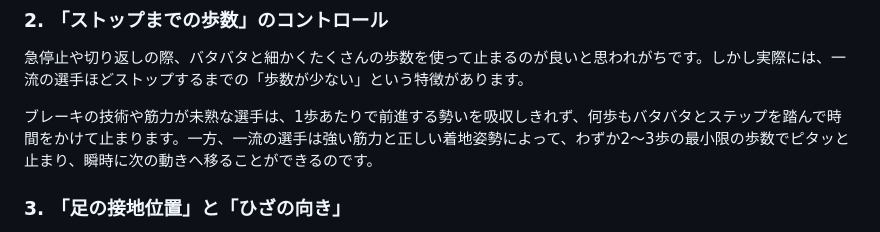
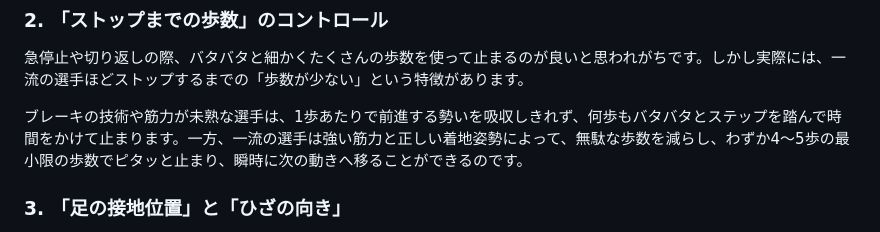
Before and after one commit to SprintAcademyAWAKE/awake-okinawa-hp, a Markdown page: posts/soccer-agility-deceleration.md, the part around the change. GitHub-like rendering.

Commit message:
Adjust stopping steps from 2-3 to 4-5 in deceleration blog post

```diff
--- a/posts/soccer-agility-deceleration.md
+++ b/posts/soccer-agility-deceleration.md
@@ -33,7 +33,7 @@ thumbnail: assets/soccer-agility-stop.png
 ### 2. 「ストップまでの歩数」のコントロール
 急停止や切り返しの際、バタバタと細かくたくさんの歩数を使って止まるのが良いと思われがちです。しかし実際には、一流の選手ほどストップするまでの「歩数が少ない」という特徴があります。
 
-ブレーキの技術や筋力が未熟な選手は、1歩あたりで前進する勢いを吸収しきれず、何歩もバタバタとステップを踏んで時間をかけて止まります。一方、一流の選手は強い筋力と正しい着地姿勢によって、わずか2〜3歩の最小限の歩数でピタッと止まり、瞬時に次の動きへ移ることができるのです。
+ブレーキの技術や筋力が未熟な選手は、1歩あたりで前進する勢いを吸収しきれず、何歩もバタバタとステップを踏んで時間をかけて止まります。一方、一流の選手は強い筋力と正しい着地姿勢によって、無駄な歩数を減らし、わずか4〜5歩の最小限の歩数でピタッと止まり、瞬時に次の動きへ移ることができるのです。
 
 ### 3. 「足の接地位置」と「ひざの向き」
 ブレーキをかける最後の足は、重心（骨盤）よりも前方に接地する必要があります。
```
